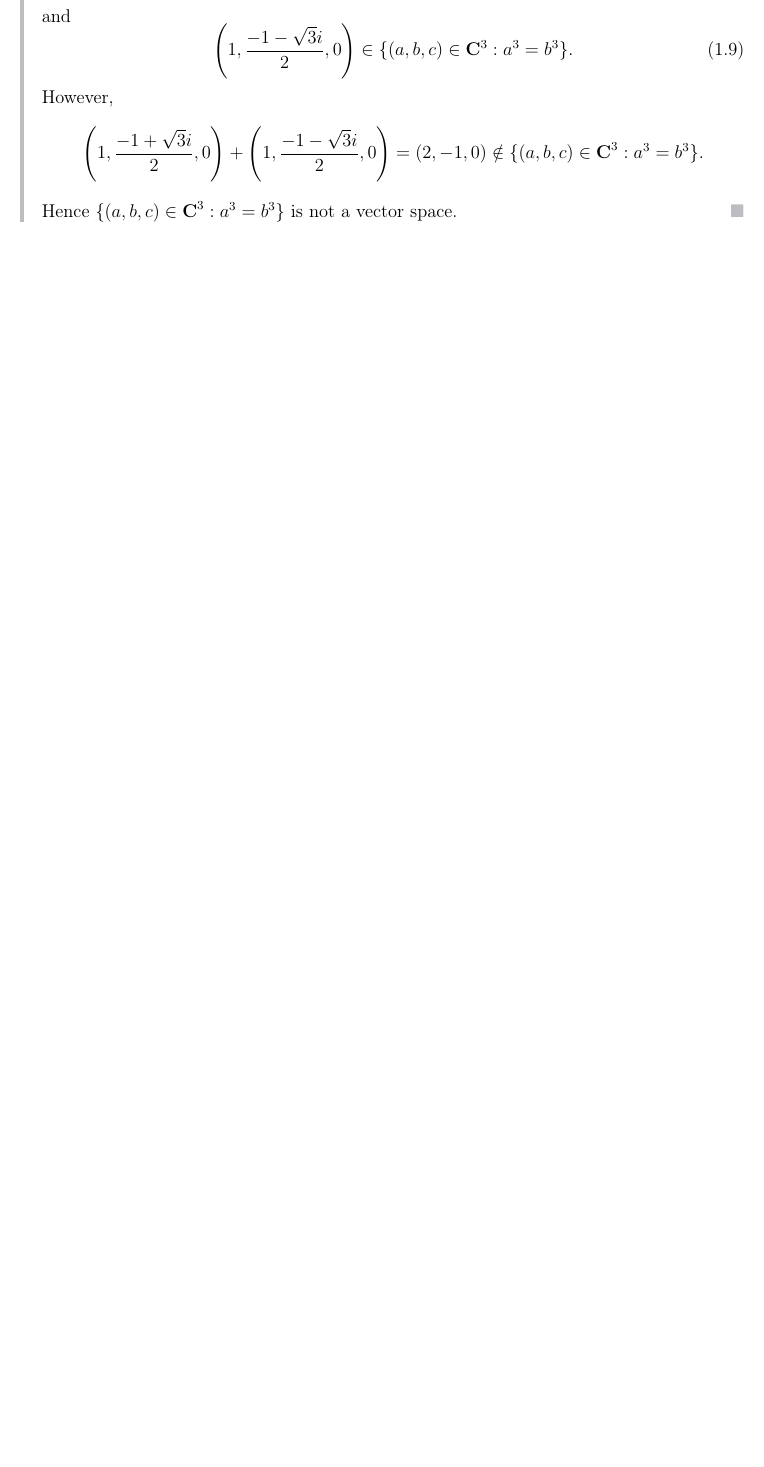
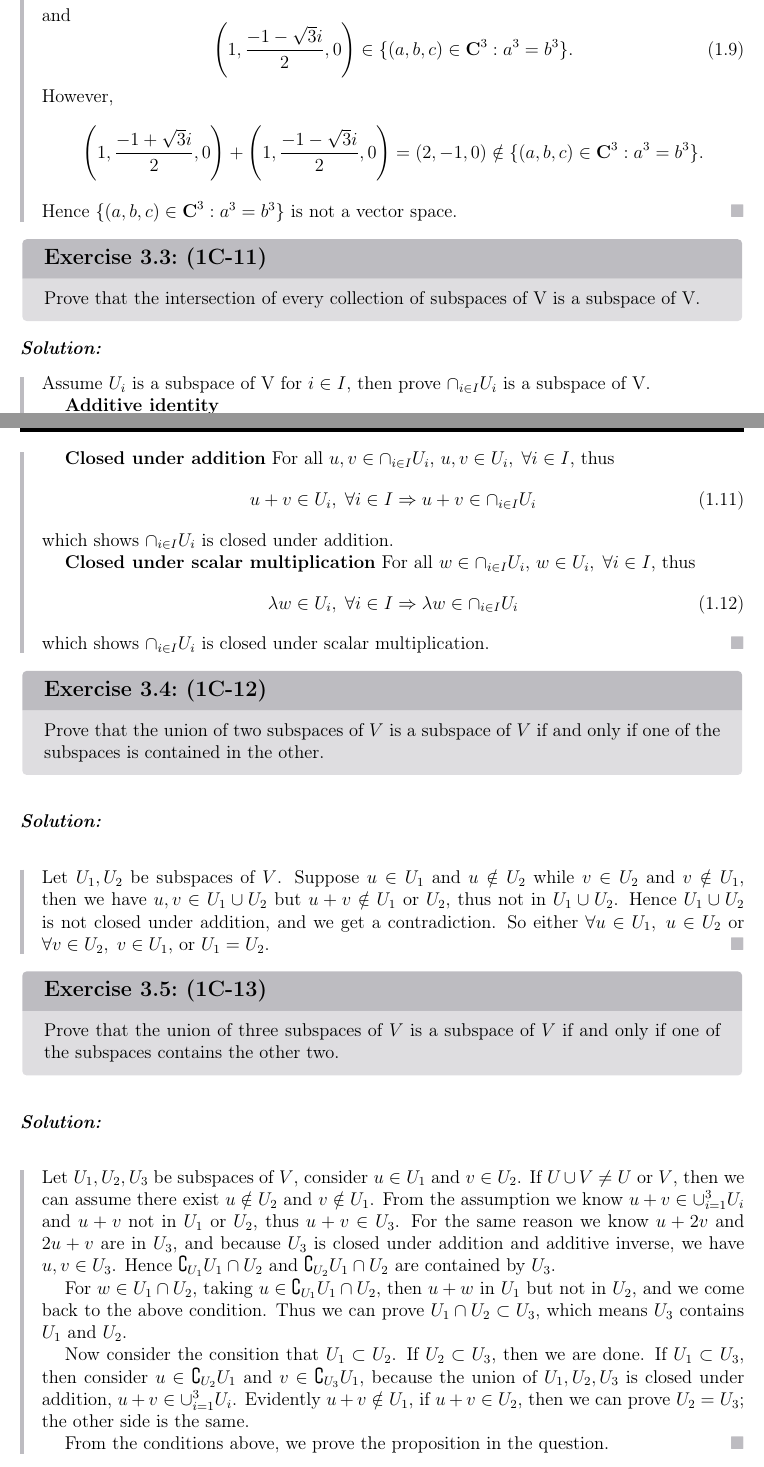
Before and after one commit to oFtangcY/Linear-Algebra-Done-Right_Solution-Manual, a LaTeX book (main.tex, which reads files/0.0.testchap.tex): part of page 8 of 9 before the commit and two parts of pages 8 and 9 of 13 after it, the two joined at a grey line, cut so that both start at the same text, the shorter picture padded with empty space. Compiled offline with pdfLaTeX.

Commit message:
Update file

```diff
--- a/files/0.0.testchap.tex
+++ b/files/0.0.testchap.tex
@@ -168,4 +169,54 @@ However,
 Hence $\{(a, b, c) \in \textbf{C}^3 : a^3 = b^3\}$ is not a vector space.
 }
 
+\thmp{(1C-11)}{
+    Prove that the intersection of every collection of subspaces of V is a subspace of V.
+}{
+    Assume $U_i$ is a subspace of V for $i \in I$, then prove $\cap_{i \in I}U_i$ is a subspace of V.
 
+    \textbf{Additive identity}
+    \begin{equation}
+        0 \in U_i \quad \forall i \in I \Rightarrow 0 \in \cap_{i \in I}U_i.
+    \end{equation}
+
+    \textbf{Closed under addition} For all $u, v \in \cap_{i \in I}U_i$, $u, v \in U_i ,\; \forall i \in I$, thus
+    \begin{equation}
+        u + v \in U_i ,\; \forall i \in I \Rightarrow u + v \in \cap_{i \in I}U_i
+    \end{equation}
+    which shows $\cap_{i \in I}U_i$ is closed under addition.
+
+    \textbf{Closed under scalar multiplication} For all $w \in \cap_{i \in I}U_i$, $w \in U_i ,\; \forall i \in I$, thus
+    \begin{equation}
+        \lambda w \in U_i ,\; \forall i \in I \Rightarrow \lambda w \in \cap_{i \in I}U_i
+    \end{equation}
+    which shows $\cap_{i \in I}U_i$ is closed under scalar multiplication.
+}
+
+\thmp{(1C-12)}{
+    Prove that the union of two subspaces of $V$ is a subspace of $V$ if and only if one of the subspaces is contained in the other.
+}{
+    Let $U_1, U_2$ be subspaces of $V$.
+    Suppose $u \in U_1$ and $u \notin U_2$ while $v \in U_2$ and $v \notin U_1$, then we have $u, v \in U_1 \cup U_2$ but $u + v \notin U_1$ or $U_2$, thus not in $U_1 \cup U_2$.
+    Hence $U_1 \cup U_2$ is not closed under addition, and we get a contradiction.
+    So either $\forall u \in U_1, \; u \in U_2$ or $\forall v \in U_2, \; v \in U_1$, or $U_1 = U_2$.
+}
+
+\thmp{(1C-13)}{
+    Prove that the union of three subspaces of $V$ is a subspace of $V$ if and only if one of the subspaces contains the other two.
+}{
+    Let $U_1, U_2, U_3$ be subspaces of $V$, consider $u \in U_1$ and $v \in U_2$.
+    If $U \cup V \neq U$ or $V$, then we can assume there exist $u \notin U_2$ and $v \notin U_1$.
+    From the assumption we know $u + v \in \cup_{i = 1}^3 U_i$ and $u + v$ not in $U_1$ or $U_2$, thus $u + v \in U_3$.
+    For the same reason we know $u + 2v$ and $2u + v$ are in $U_3$, and because $U_3$ is closed under addition and additive inverse, we have $u, v \in U_3$.
+    Hence $\complement_{U_1}U_1 \cap U_2$ and $\complement_{U_2}U_1 \cap U_2$ are contained by $U_3$.
+
+    For $w \in U_1 \cap U_2$, taking $u \in \complement_{U_1}U_1 \cap U_2$, then $u + w$ in $U_1$ but not in $U_2$, and we come back to the above condition.
+    Thus we can prove $U_1 \cap U_2 \subset U_3$, which means $U_3$ contains $U_1$ and $U_2$.
+
+    Now consider the consition that $U_1 \subset U_2$.
+    If $U_2 \subset U_3$, then we are done.
+    If $U_1 \subset U_3$, then consider $u \in \complement_{U_2}U_1$ and $v \in \complement_{U_3}U_1$, because the union of $U_1, U_2, U_3$ is closed under addition, $u + v \in \cup_{i = 1}^3 U_i$.
+    Evidently $u + v \notin U_1$, if $u + v \in U_2$, then we can prove $U_2 = U_3$;
+    the other side is the same.
+
+    From the conditions above, we prove the proposition in the question.
@@ -171,0 +245 @@ Hence $\{(a, b, c) \in \textbf{C}^3 : a^3 = b^3\}$ is not a vector space.
+    Then prove the intersection of the subspaces is $\{0\}$.
```
Also changed, not shown: main.pdf, files/0.0.testchap.tex (88 more changed lines), 3 other files.
